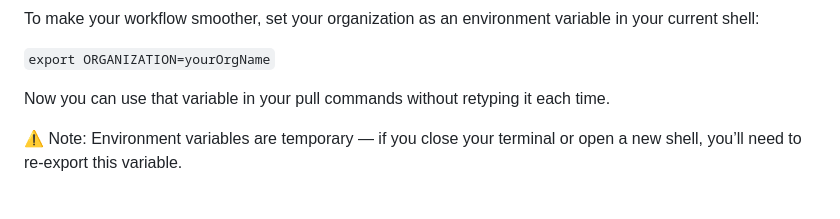
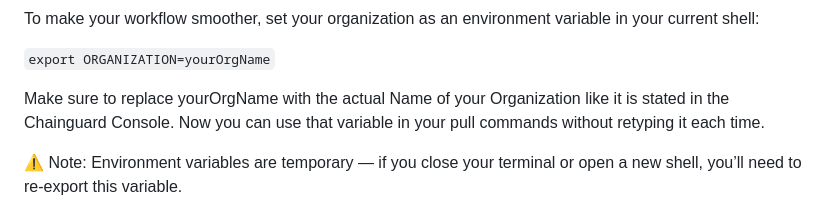
Before and after one commit to julianklodzinski/emea-chainguard-workshop, a Markdown page: README.md, the part around the change. Rendered like a GitHub page.

Commit message:
Finetuning

````diff
--- a/README.md
+++ b/README.md
@@ -109,7 +109,7 @@ To make your workflow smoother, set your organization as an environment variable
 
 ```export ORGANIZATION=yourOrgName```
 
-Now you can use that variable in your pull commands without retyping it each time.
+Make sure to replace yourOrgName with the actual Name of your Organization like it is stated in the Chainguard Console. Now you can use that variable in your pull commands without retyping it each time.
 
 ⚠️ Note:
 Environment variables are temporary — if you close your terminal or open a new shell, you’ll need to re-export this variable.
````
